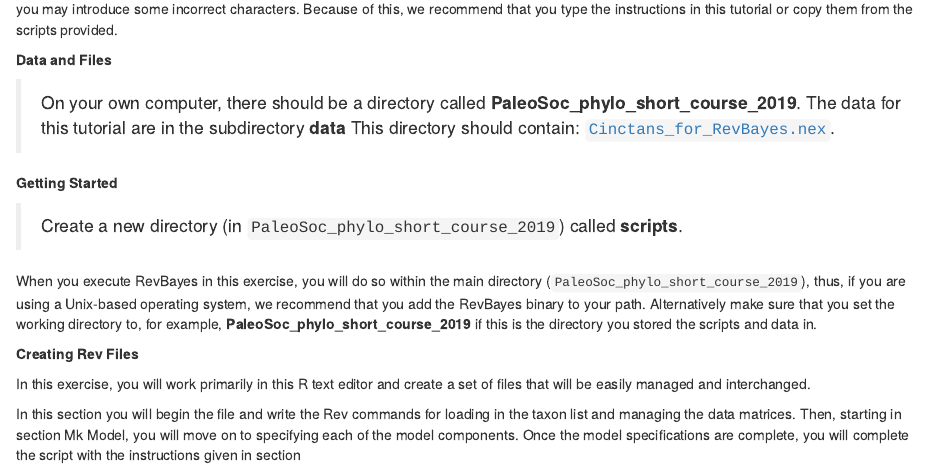
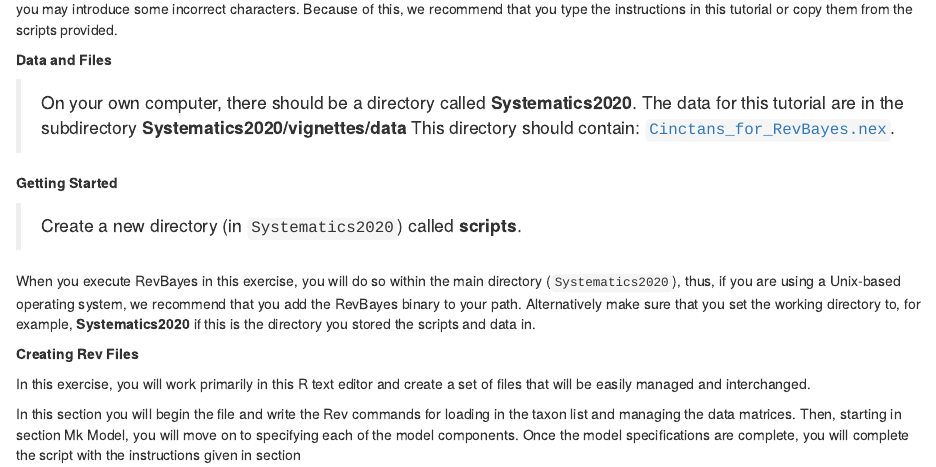
Before and after one commit to wrightaprilm/SystematicsClass, an R Markdown document (vignettes/03_Discrete_Morphology/05_RB_MCMC_Discrete_Morph.Rmd): the page in a window 1100 px wide, from 2570 px down. Rendered offline with R 4.5, knitr and Pandoc, with nearby package versions; code that draws random numbers runs with fixed seeds of ours; a font, style sheet, LaTeX package, included part or bibliography that could not be used is replaced or left out.

Commit message:
fixed some odd refs to paleo society

```diff
--- a/vignettes/03_Discrete_Morphology/05_RB_MCMC_Discrete_Morph.Rmd
+++ b/vignettes/03_Discrete_Morphology/05_RB_MCMC_Discrete_Morph.Rmd
@@ -87,14 +87,14 @@
 
 **Data and Files**
 
->On your own computer, there should be a directory called **PaleoSoc_phylo_short_course_2019**. The data for this tutorial are in the subdirectory **data**
+>On your own computer, there should be a directory called **Systematics2020**. The data for this tutorial are in the subdirectory **Systematics2020/vignettes/data**
 >This directory should contain: [`Cinctans_for_RevBayes.nex`](data/Cinctans_for_RevBayes.nex).
 
 **Getting Started**
 
->Create a new directory (in `PaleoSoc_phylo_short_course_2019`) called **scripts**.
+>Create a new directory (in `Systematics2020`) called **scripts**.
 
-When you execute RevBayes in this exercise, you will do so within the main directory  (`PaleoSoc_phylo_short_course_2019`), thus, if you are using a Unix-based operating system, we recommend that you add the RevBayes binary to your path. Alternatively make sure that you set the  working directory to, for example, **PaleoSoc_phylo_short_course_2019** if this is the directory you stored the scripts and data in.
+When you execute RevBayes in this exercise, you will do so within the main directory  (`Systematics2020`), thus, if you are using a Unix-based operating system, we recommend that you add the RevBayes binary to your path. Alternatively make sure that you set the  working directory to, for example, **Systematics2020** if this is the directory you stored the scripts and data in.
 
 **Creating Rev Files**
 
```
Also changed, not shown: vignettes/01_tutorial_structure/index.Rmd (+3 -4 lines), vignettes/03_Discrete_Morphology/05_RB_MCMC_Discrete_Morph.Rmd (2 more changed lines).
